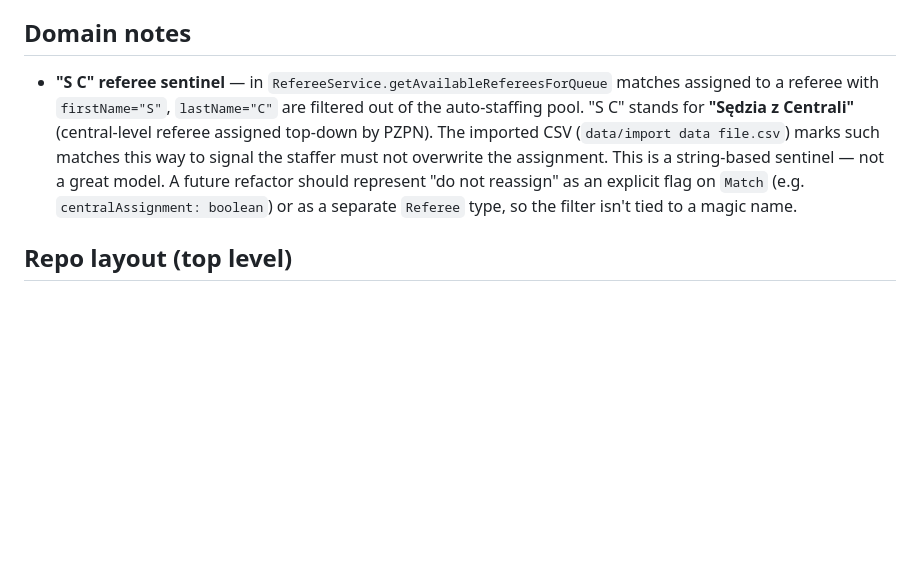
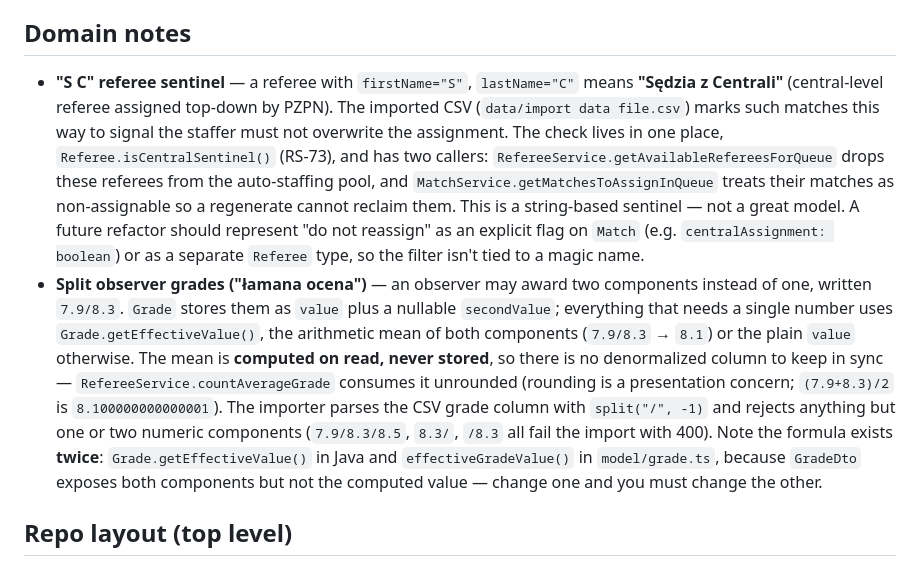
Before and after one commit to UnLow1/Referee-Staffer, a Markdown page: CLAUDE.md, the part around the change. Rendered like a GitHub page; blank space fills up the shorter version.

Commit message:
Document split observer grades and the current "S C" wiring in CLAUDE.md
Add a Domain notes entry for split grades ("łamana ocena"): the value +
nullable secondValue model, the mean computed on read rather than stored,
why it stays unrounded, how the importer parses and rejects the column, and
the fact that the formula exists twice (Java and TypeScript) because GradeDto
exposes both components but not the computed value.

Refresh the neighbouring "S C" sentinel entry, which went stale with RS-73:
the check now lives in Referee.isCentralSentinel() and has two callers, since
MatchService also uses it to keep central matches out of a regenerate.

Co-Authored-By: Claude Opus 5 <noreply@anthropic.com>

```diff
--- a/CLAUDE.md
+++ b/CLAUDE.md
@@ -126,7 +126,8 @@ The weekly `Backend deps radar` / `Frontend deps radar` cloud routines reference
 
 ## Domain notes
 
-- **"S C" referee sentinel** — in `RefereeService.getAvailableRefereesForQueue` matches assigned to a referee with `firstName="S"`, `lastName="C"` are filtered out of the auto-staffing pool. "S C" stands for **"Sędzia z Centrali"** (central-level referee assigned top-down by PZPN). The imported CSV (`data/import data file.csv`) marks such matches this way to signal the staffer must not overwrite the assignment. This is a string-based sentinel — not a great model. A future refactor should represent "do not reassign" as an explicit flag on `Match` (e.g. `centralAssignment: boolean`) or as a separate `Referee` type, so the filter isn't tied to a magic name.
+- **"S C" referee sentinel** — a referee with `firstName="S"`, `lastName="C"` means **"Sędzia z Centrali"** (central-level referee assigned top-down by PZPN). The imported CSV (`data/import data file.csv`) marks such matches this way to signal the staffer must not overwrite the assignment. The check lives in one place, `Referee.isCentralSentinel()` (RS-73), and has two callers: `RefereeService.getAvailableRefereesForQueue` drops these referees from the auto-staffing pool, and `MatchService.getMatchesToAssignInQueue` treats their matches as non-assignable so a regenerate cannot reclaim them. This is a string-based sentinel — not a great model. A future refactor should represent "do not reassign" as an explicit flag on `Match` (e.g. `centralAssignment: boolean`) or as a separate `Referee` type, so the filter isn't tied to a magic name.
+- **Split observer grades ("łamana ocena")** — an observer may award two components instead of one, written `7.9/8.3`. `Grade` stores them as `value` plus a nullable `secondValue`; everything that needs a single number uses `Grade.getEffectiveValue()`, the arithmetic mean of both components (`7.9/8.3` → `8.1`) or the plain `value` otherwise. The mean is **computed on read, never stored**, so there is no denormalized column to keep in sync — `RefereeService.countAverageGrade` consumes it unrounded (rounding is a presentation concern; `(7.9+8.3)/2` is `8.100000000000001`). The importer parses the CSV grade column with `split("/", -1)` and rejects anything but one or two numeric components (`7.9/8.3/8.5`, `8.3/`, `/8.3` all fail the import with 400). Note the formula exists **twice**: `Grade.getEffectiveValue()` in Java and `effectiveGradeValue()` in `model/grade.ts`, because `GradeDto` exposes both components but not the computed value — change one and you must change the other.
 
 ## Repo layout (top level)
 
```
